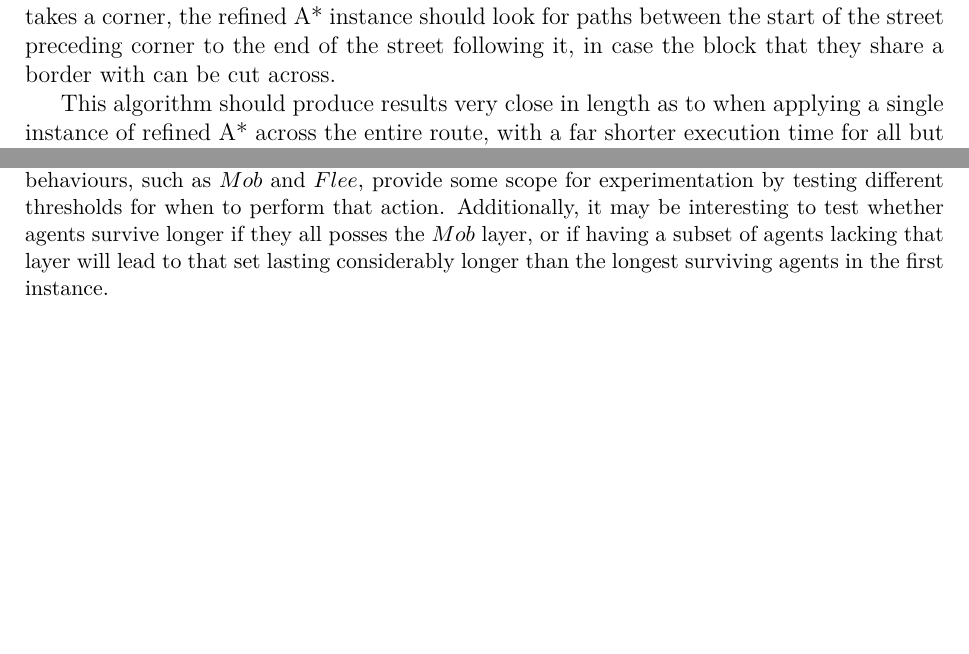
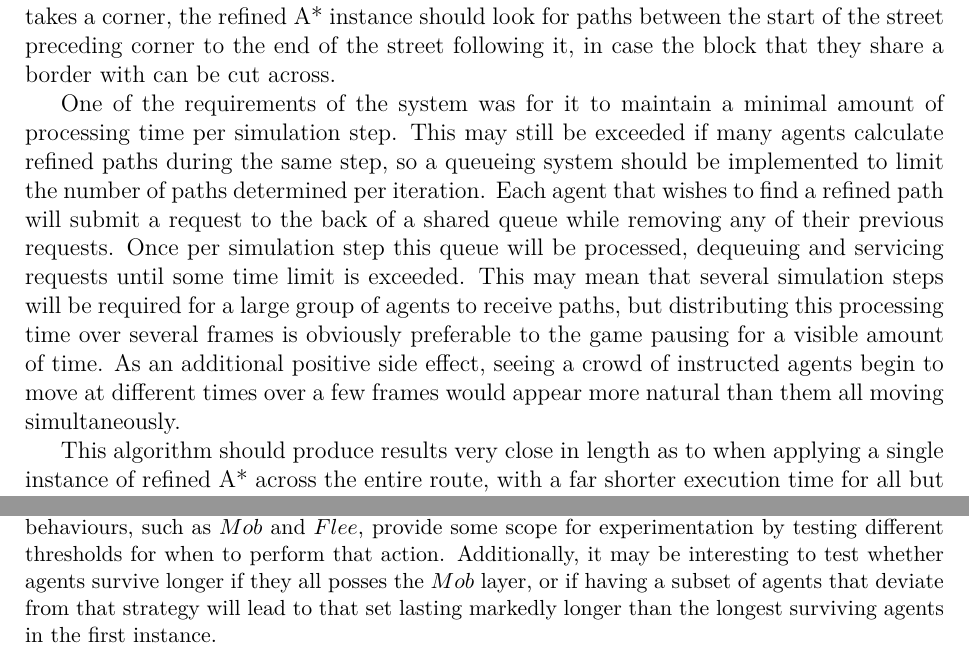
Before and after one commit to Metapyziks/Zombles, a LaTeX paper (Documents/Design/report.tex): two parts of pages 6 and 8 of 12, joined at a grey line, cut so that both start at the same text, the shorter picture padded with empty space. Compiled offline with XeLaTeX.

Commit message:
Extra paragraph about distributing path finding over several frames

```diff
--- a/Documents/Design/report.tex
+++ b/Documents/Design/report.tex
@@ -164,6 +164,8 @@ The problem of finding efficient paths through virtual environments is often fac
 
 When imagining how we would solve the problem of navigating to a remote position in a city in the real world, we don't think on a metre-by-metre basis. We plan our overall route street-by-street and only worry about how to navigate down each road when we reach it. A similar approach can be implemented here, where an agent first applies the A* algorithm on a graph representing the road network of the city and then applies a more refined A* instance along each street when it reaches it as described by \citename{buro05} \citeyear{buro05}. A refined path is also found from the agent's initial position to the nearest street and then from the final street to the destination. For cases where the street-based route takes a corner, the refined A* instance should look for paths between the start of the street preceding corner to the end of the street following it, in case the block that they share a border with can be cut across.
 
+One of the requirements of the system was for it to maintain a minimal amount of processing time per simulation step. This may still be exceeded if many agents calculate refined paths during the same step, so a queueing system should be implemented to limit the number of paths determined per iteration. Each agent that wishes to find a refined path will submit a request to the back of a shared queue while removing any of their previous requests. Once per simulation step this queue will be processed, dequeuing and servicing requests until some time limit is exceeded. This may mean that several simulation steps will be required for a large group of agents to receive paths, but distributing this processing time over several frames is obviously preferable to the game pausing for a visible amount of time. As an additional positive side effect, seeing a crowd of instructed agents begin to move at different times over a few frames would appear more natural than them all moving simultaneously.
+
 This algorithm should produce results very close in length as to when applying a single instance of refined A* across the entire route, with a far shorter execution time for all but the most trivial instances. If the implementation still leads to a performance bottleneck then it could potentially be improved by caching the paths found along individual streets, which can then be looked up instead of calculating the same paths multiple times. This will be particularly beneficial when a large group of nearby agents are travelling to the same destination.
 
 \subsubsection{Vision \& Collision Testing}\noindent
@@ -206,7 +208,7 @@ The survival aspect functions with several emergent sub-strategies. The $SelfDef
 
 Barricade construction relies on a similar interaction between several behaviours. The process usually starts with an agent wandering around outside, carrying no resource object. The $SeekRefuge$ behaviour will lead it to navigate inside a building, within which it may find objects that yield resource items when damaged when obeying the $HarvestResource$ behaviour. When the object breaks into its component resources, the $PickupResource$ behaviour is followed and the agent now holds a resource item. The $VacateBlock$ layer instructs the agent to leave the building if it is holding a resource and as soon as the agent leaves it drops the item as instructed by the $DropResource$ layer. The agent then attempts to $SeekRefuge$ again and the cycle repeats. Resource items are continually dropped onto tiles neighbouring an exit to the building, which pile up to form barricades. When the barricade becomes large enough, the tile it belongs to becomes solid and the agent automatically finds a different path to leave and re-enter the building, thereby dropping items onto a different tile.
 
-This solution is quite trivial to implement due to the simplicity of each individual layer. Some behaviours, such as $Mob$ and $Flee$, provide some scope for experimentation by testing different thresholds for when to perform that action. Additionally, it may be interesting to test whether agents survive longer if they all posses the $Mob$ layer, or if having a subset of agents lacking that layer will lead to that set lasting considerably longer than the longest surviving agents in the first instance.
+This solution is quite trivial to implement due to the simplicity of each individual layer. Some behaviours, such as $Mob$ and $Flee$, provide some scope for experimentation by testing different thresholds for when to perform that action. Additionally, it may be interesting to test whether agents survive longer if they all posses the $Mob$ layer, or if having a subset of agents that deviate from that strategy will lead to that set lasting markedly longer than the longest surviving agents in the first instance.
 
 \subsubsection{BDI Prototype}\noindent
 For a BDI agent architecture we must design each of the three core components (Beliefs model, Desires identification and Intentions filtering) as individual systems \cite{rao95}. After this, for each type of intention a planning mechanism must be implemented.
```
Also changed, not shown: Documents/Design/report.pdf.
